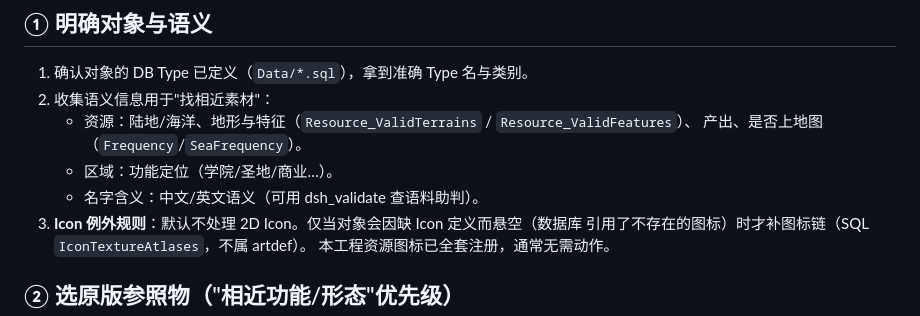
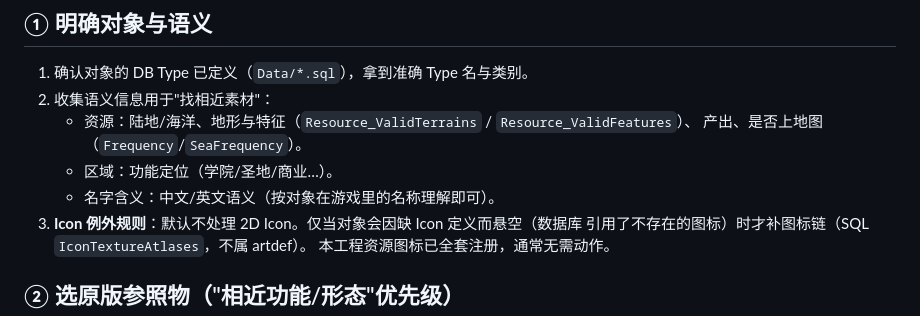
Before and after one commit to nuanyuqingfeng/civ6-modding-skills, a Markdown page: reference/workflow.md, the part around the change. GitHub-like rendering.

Commit message:
fix(purge): workflow.md 去掉 dsh_wuwa_query 提示
「找相近素材」的语义信息收集步骤里，原写"可用 dsh_wuwa_query 查语料助判"——该工具已随
wuwa 内容一并移除，改为按对象在游戏里的名称理解。

```diff
--- a/reference/workflow.md
+++ b/reference/workflow.md
@@ -17,7 +17,7 @@
    - 资源：陆地/海洋、地形与特征（`Resource_ValidTerrains` / `Resource_ValidFeatures`）、
      产出、是否上地图（`Frequency`/`SeaFrequency`）。
    - 区域：功能定位（学院/圣地/商业…）。
-   - 名字含义：中文/英文语义（可用 dsh_validate 查语料助判）。
+   - 名字含义：中文/英文语义（按对象在游戏里的名称理解即可）。
 3. **Icon 例外规则**：默认不处理 2D Icon。仅当对象会因缺 Icon 定义而悬空（数据库
    引用了不存在的图标）时才补图标链（SQL `IconTextureAtlases`，不属 artdef）。
    本工程资源图标已全套注册，通常无需动作。
```
